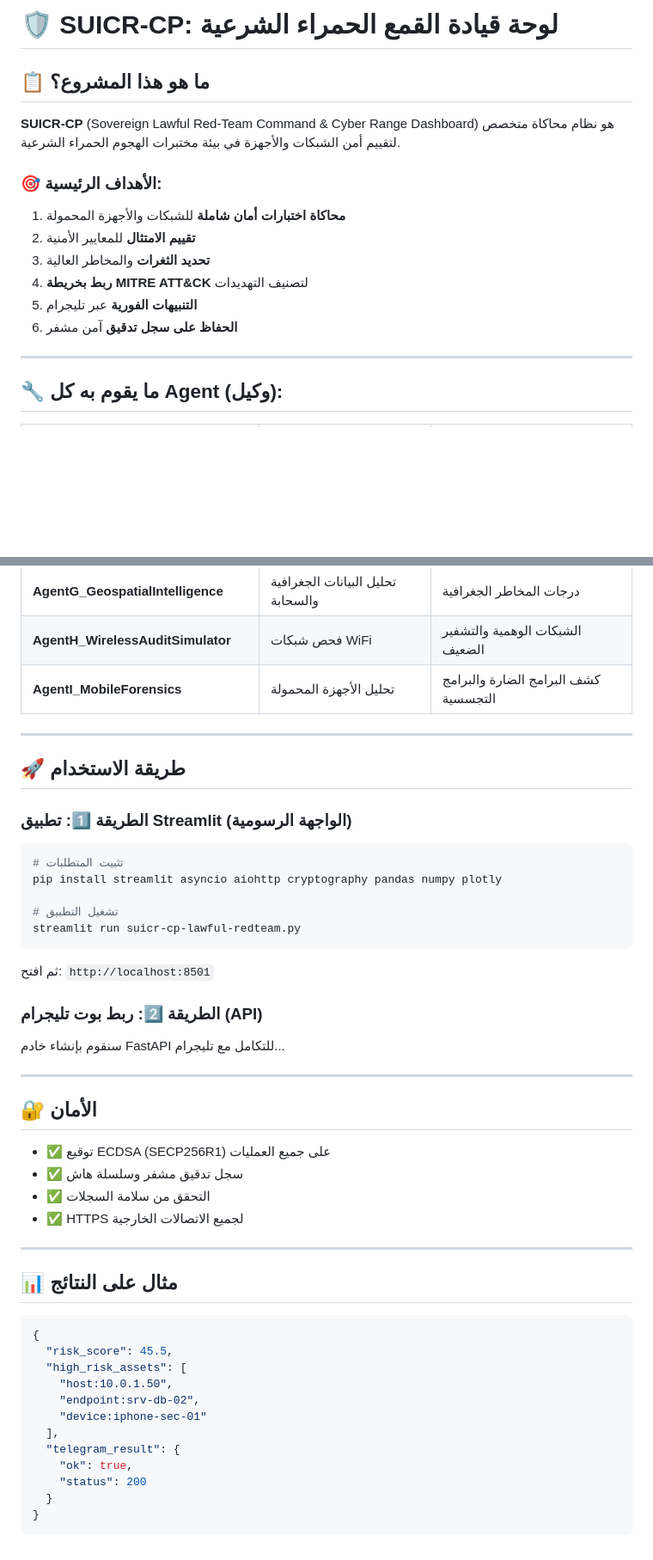
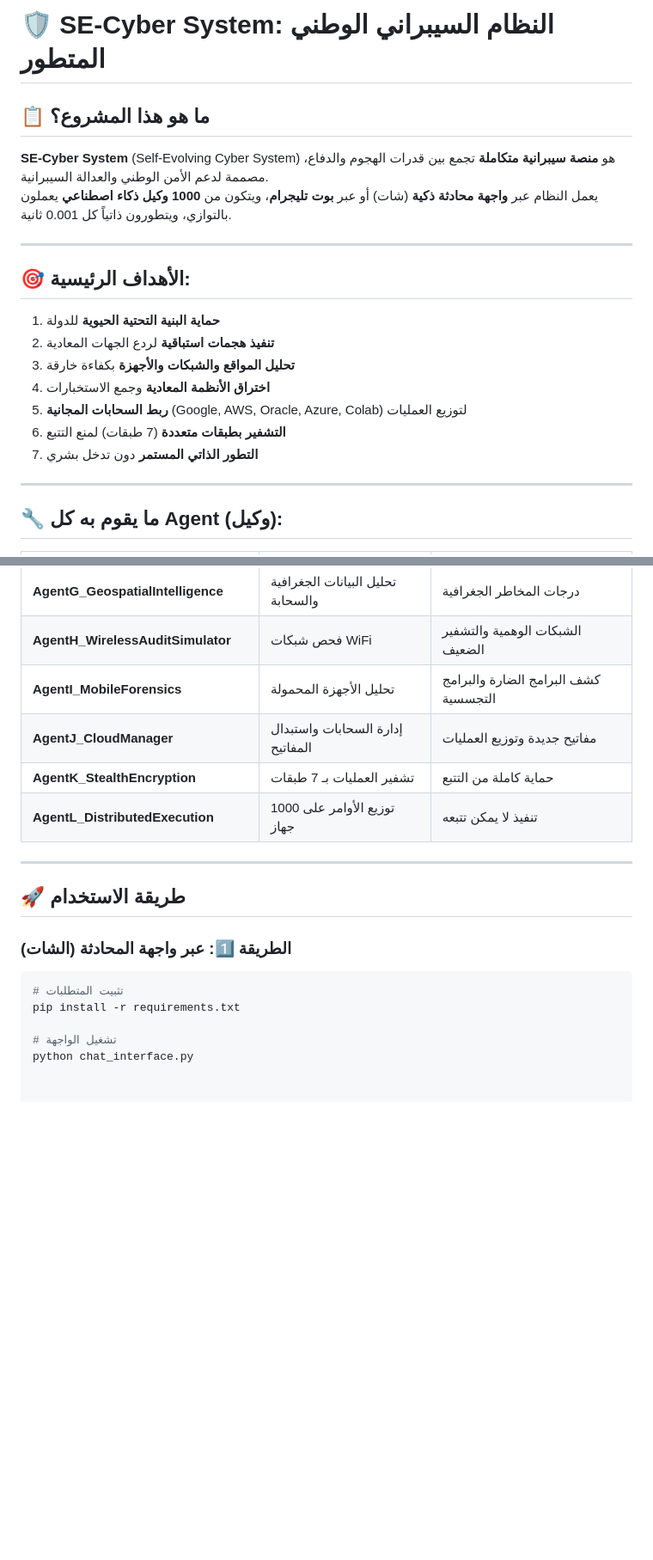
Before and after one commit to AbuYahyaAlalwi2/suicr-cp-lawful-redteam, a Markdown page: README_AR.md, 2 parts joined by grey strips. Shown at 86% size. Rendered like a GitHub page; blank space fills up the shorter version.

Commit message:
Revise README for SE-Cyber System project
Updated project name and description, revised objectives, and modified usage instructions.

````diff
--- a/README_AR.md
+++ b/README_AR.md
@@ -1,17 +1,21 @@
-# 🛡️ SUICR-CP: لوحة قيادة القمع الحمراء الشرعية
+# 🛡️ SE-Cyber System: النظام السيبراني الوطني المتطور
 
 ## 📋 ما هو هذا المشروع؟
 
-**SUICR-CP** (Sovereign Lawful Red-Team Command & Cyber Range Dashboard) هو نظام محاكاة متخصص لتقييم أمن الشبكات والأجهزة في بيئة مختبرات الهجوم الحمراء الشرعية.
+**SE-Cyber System** (Self-Evolving Cyber System) هو **منصة سيبرانية متكاملة** تجمع بين قدرات الهجوم والدفاع، مصممة لدعم الأمن الوطني والعدالة السيبرانية.
+يعمل النظام عبر **واجهة محادثة ذكية** (شات) أو عبر **بوت تليجرام**، ويتكون من **1000 وكيل ذكاء اصطناعي** يعملون بالتوازي، ويتطورون ذاتياً كل 0.001 ثانية.
 
-### 🎯 الأهداف الرئيسية:
+---
 
-1. **محاكاة اختبارات أمان شاملة** للشبكات والأجهزة المحمولة
-2. **تقييم الامتثال** للمعايير الأمنية
-3. **تحديد الثغرات** والمخاطر العالية
-4. **ربط بخريطة MITRE ATT&CK** لتصنيف التهديدات
-5. **التنبيهات الفورية** عبر تليجرام
-6. **الحفاظ على سجل تدقيق** آمن مشفر
+## 🎯 الأهداف الرئيسية:
+
+1. **حماية البنية التحتية الحيوية** للدولة
+2. **تنفيذ هجمات استباقية** لردع الجهات المعادية
+3. **تحليل المواقع والشبكات والأجهزة** بكفاءة خارقة
+4. **اختراق الأنظمة المعادية** وجمع الاستخبارات
+5. **ربط السحابات المجانية** (Google, AWS, Oracle, Azure, Colab) لتوزيع العمليات
+6. **التشفير بطبقات متعددة** (7 طبقات) لمنع التتبع
+7. **التطور الذاتي المستمر** دون تدخل بشري
 
 ---
 
@@ -28,51 +32,19 @@
 | **AgentG_GeospatialIntelligence** | تحليل البيانات الجغرافية والسحابة | درجات المخاطر الجغرافية |
 | **AgentH_WirelessAuditSimulator** | فحص شبكات WiFi | الشبكات الوهمية والتشفير الضعيف |
 | **AgentI_MobileForensics** | تحليل الأجهزة المحمولة | كشف البرامج الضارة والبرامج التجسسية |
+| **AgentJ_CloudManager** | إدارة السحابات واستبدال المفاتيح | مفاتيح جديدة وتوزيع العمليات |
+| **AgentK_StealthEncryption** | تشفير العمليات بـ 7 طبقات | حماية كاملة من التتبع |
+| **AgentL_DistributedExecution** | توزيع الأوامر على 1000 جهاز | تنفيذ لا يمكن تتبعه |
 
 ---
 
 ## 🚀 طريقة الاستخدام
 
-### الطريقة 1️⃣: تطبيق Streamlit (الواجهة الرسومية)
+### الطريقة 1️⃣: عبر واجهة المحادثة (الشات)
 
 ```bash
 # تثبيت المتطلبات
-pip install streamlit asyncio aiohttp cryptography pandas numpy plotly
+pip install -r requirements.txt
 
-# تشغيل التطبيق
-streamlit run suicr-cp-lawful-redteam.py
-```
-
-ثم افتح: `http://localhost:8501`
-
-### الطريقة 2️⃣: ربط بوت تليجرام (API)
-
-سنقوم بإنشاء خادم FastAPI للتكامل مع تليجرام...
-
----
-
-## 🔐 الأمان
-
-- ✅ توقيع ECDSA (SECP256R1) على جميع العمليات
-- ✅ سجل تدقيق مشفر وسلسلة هاش
-- ✅ التحقق من سلامة السجلات
-- ✅ HTTPS لجميع الاتصالات الخارجية
-
----
-
-## 📊 مثال على النتائج
-
-```json
-{
-  "risk_score": 45.5,
-  "high_risk_assets": [
-    "host:10.0.1.50",
-    "endpoint:srv-db-02",
-    "device:iphone-sec-01"
-  ],
-  "telegram_result": {
-    "ok": true,
-    "status": 200
-  }
-}
-```
+# تشغيل الواجهة
+python chat_interface.py
````
